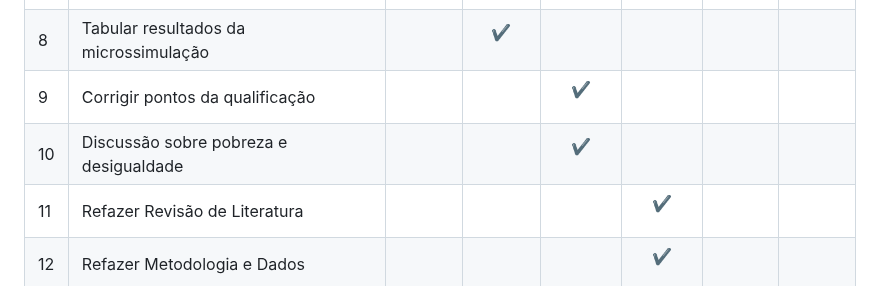
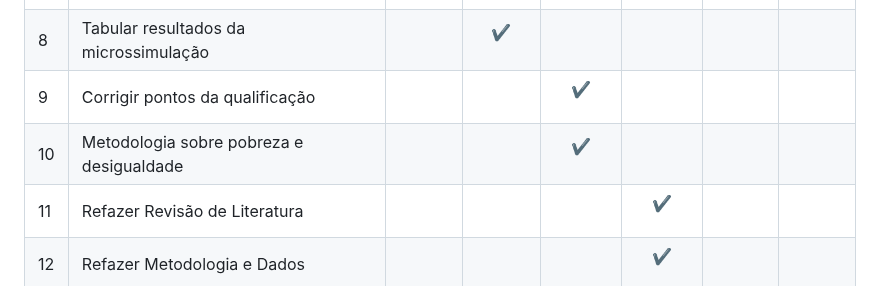
Before and after one commit to felipeduplat/master-thesis, a Markdown page: README.md, the part around the change. Rendered like a GitHub page.

```diff
--- a/README.md
+++ b/README.md
@@ -58,7 +58,7 @@ Contém o arquivo TeX da dissertação.
 | 7  | Integração _top-down_                  |                                 | <p align="center"> &#10004;</p> |                                 |                                 |         |         |
 | 8  | Tabular resultados da microssimulação  |                                 | <p align="center"> &#10004;</p> |                                 |                                 |         |         |
 | 9  | Corrigir pontos da qualificação        |                                 |                                 | <p align="center"> &#10004;</p> |                                 |         |         |
-| 10 | Discussão sobre pobreza e desigualdade |                                 |                                 | <p align="center"> &#10004;</p> |                                 |         |         |
+| 10 | Metodologia sobre pobreza e desigualdade |                                 |                                 | <p align="center"> &#10004;</p> |                                 |         |         |
 | 11 | Refazer Revisão de Literatura          |                                 |                                 |                                 | <p align="center"> &#10004;</p> |         |         |
 | 12 | Refazer Metodologia e Dados            |                                 |                                 |                                 | <p align="center"> &#10004;</p> |         |         |
 | 13 | Refazer Resultados                     |                                 |                                 |                                 |         | <p align="center"> &#10004;</p> |         |
```
